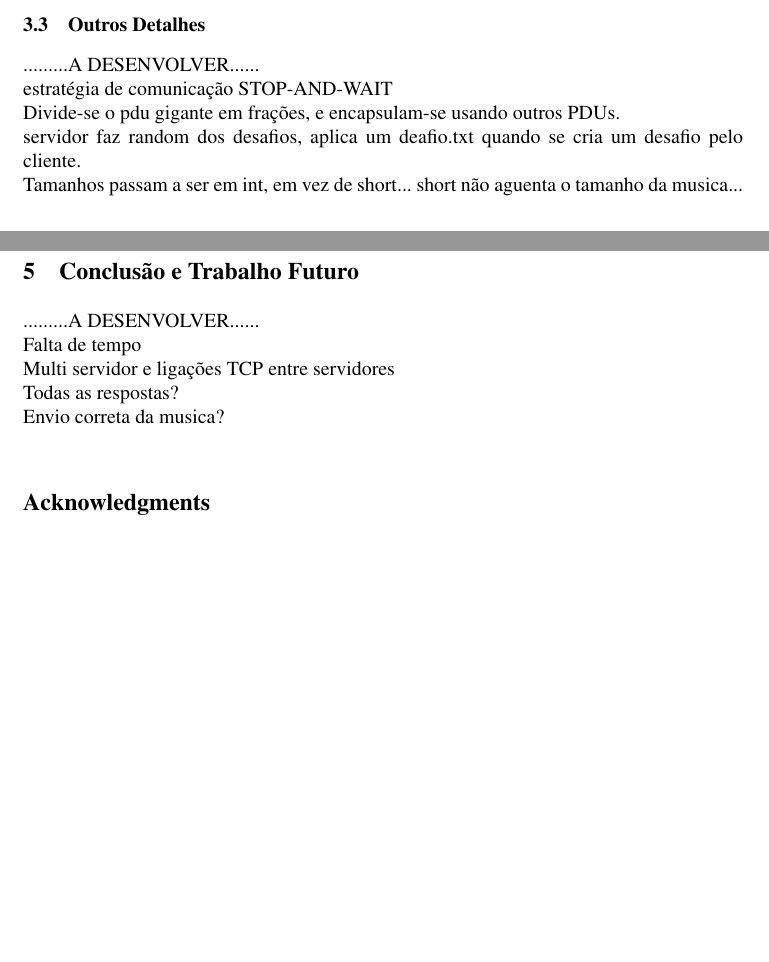
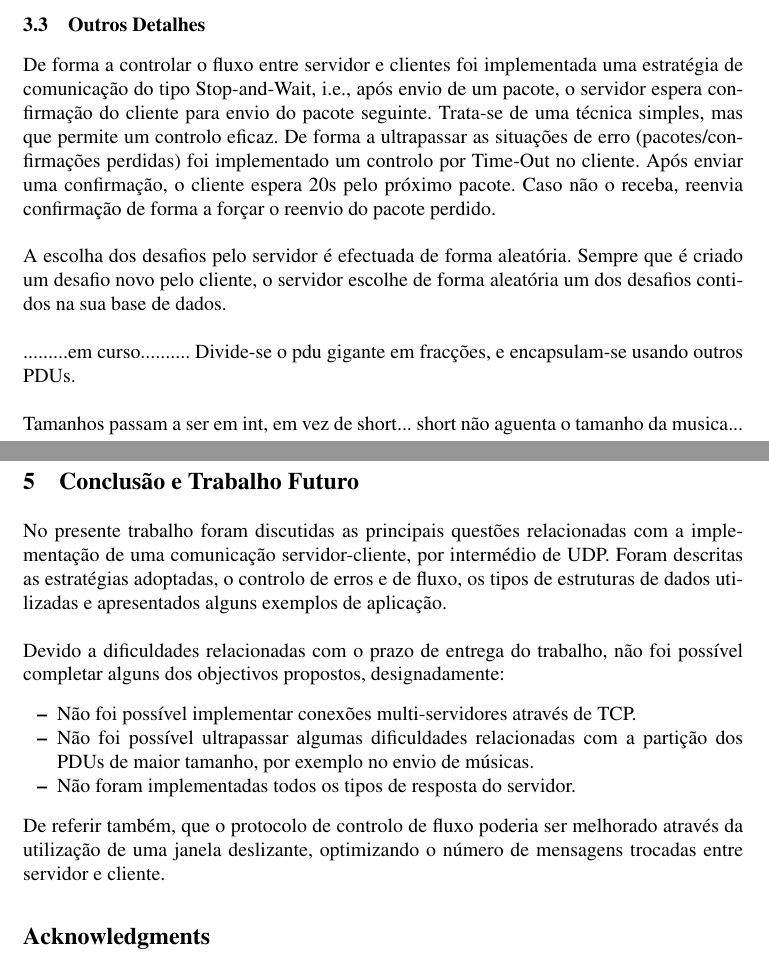
Before and after one commit to NunoOliv/TP2-CC, a LaTeX paper (relatorio/CC-2015-TP2-CamposinhosAntunesOliveira.tex): two parts of pages 3 and 5 of 5, joined at a grey line, cut so that both start at the same text, the shorter picture padded with empty space. Compiled offline with pdfLaTeX.

Commit message:
relatorio - faltam detalhes

```diff
--- a/relatorio/CC-2015-TP2-Grxx.tex
+++ b/relatorio/CC-2015-TP2-CamposinhosAntunesOliveira.tex
@@ -146,11 +145,24 @@ public class PDU {
 
 
 \subsection{Outros Detalhes}
-.........A DESENVOLVER......\\
-estratégia de comunicação STOP-AND-WAIT\\
-Divide-se o pdu gigante em frações, e encapsulam-se usando outros PDUs.\\
-servidor faz random dos desafios, aplica um deafio.txt quando se cria um desafio pelo cliente.\\
-Tamanhos passam a ser em int, em vez de short... short não aguenta o tamanho da musica...
+De forma a controlar o fluxo entre servidor e clientes foi implementada uma
+estratégia de comunicação do tipo Stop-and-Wait, i.e., após envio de um pacote,
+o servidor espera confirmação do cliente para envio do pacote seguinte. Trata-se
+de uma técnica simples, mas que permite um controlo eficaz. De forma a ultrapassar
+as situações de erro (pacotes/confirmações perdidas) foi implementado um controlo
+por Time-Out no cliente. Após enviar uma confirmação, o cliente espera 20s pelo
+próximo pacote. Caso não o receba, reenvia confirmação de forma a forçar o reenvio
+do pacote perdido.\\
+
+A escolha dos desafios pelo servidor é efectuada de forma aleatória.
+Sempre que é criado um desafio novo pelo cliente, o servidor escolhe de forma aleatória
+um dos desafios contidos na sua base de dados.\\
+
+.........em curso..........
+Divide-se o pdu gigante em fracções, e encapsulam-se usando outros PDUs.\\
+
+Tamanhos passam a ser em int, em vez de short... short não aguenta o tamanho da musica...\\
+.........em curso..........
 
 \section{Testes e Resultados}
 A aplicação dos clientes é corrida em ambiente shell, com recurso a menus de opções.
@@ -159,11 +171,24 @@ Seguidamente apresentam-se alguns outputs do cliente e servidor.
 \include{testes}
 
 \section{Conclusão e Trabalho Futuro}
-.........A DESENVOLVER......\\
-Falta de tempo\\
-Multi servidor e ligações TCP entre servidores\\
-Todas as respostas?\\
-Envio correta da musica?\\
+No presente trabalho foram discutidas as principais questões relacionadas com a
+implementação de uma comunicação servidor-cliente, por intermédio de UDP.
+Foram descritas as estratégias adoptadas, o controlo de erros e de fluxo,
+os tipos de estruturas de dados utilizadas e apresentados alguns exemplos de aplicação.\\
+
+%Trabalho futuro
+Devido a dificuldades relacionadas com o prazo de entrega do trabalho, não foi possível
+completar alguns dos objectivos propostos, designadamente:
+\begin{itemize}
+\item Não foi possível implementar conexões multi-servidores através de TCP.
+\item Não foi possível ultrapassar algumas dificuldades relacionadas com a
+	partição dos PDUs de maior tamanho, por exemplo no envio de músicas.
+\item Não foram implementadas todos os tipos de resposta do servidor.
+\end{itemize}
+
+De referir também, que o protocolo de controlo de fluxo poderia ser melhorado através da
+utilização de uma janela deslizante, optimizando o número de mensagens trocadas entre
+servidor e cliente.
 
 \section*{Acknowledgments}
 O presente trabalho foi realizado no âmbito da unidade curricular de Comunicações por Computador,
```
Also changed, not shown: relatorio/testes.tex (+1 -1 lines), relatorio/CC-2015-TP2-CamposinhosAntunesOliveira.bib (renamed from relatorio/CC-2015-TP2-Grxx.bib), relatorio/CC-2015-TP2-CamposinhosAntunesOliveira.pdf (added), relatorio/CC-2015-TP2-Grxx.pdf (deleted), relatorio/makefile, relatorio/CC-2015-TP2-CamposinhosAntunesOliveira.tex (17 more changed lines).
